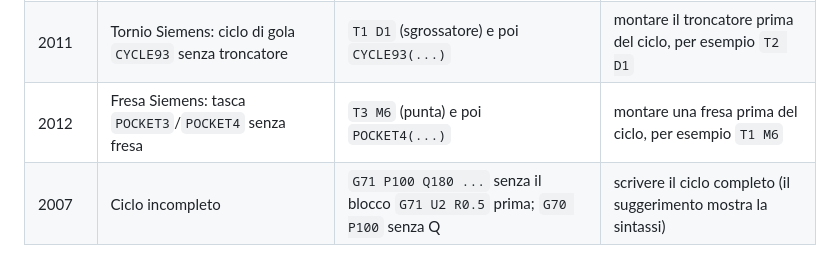
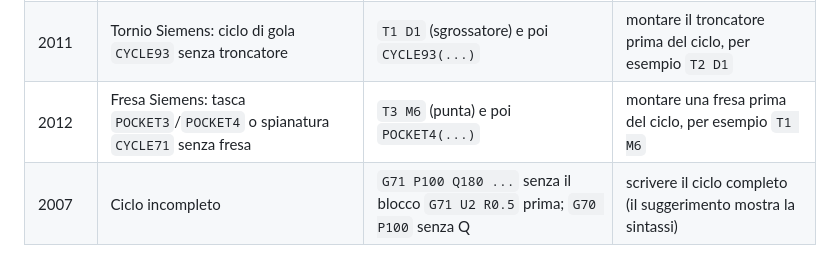
Before and after one commit to daviderobrtoalovisi/toleranza0, a Markdown page: docs/allarmi.md, the part around the change. Drawn GitHub-style.

```diff
--- a/docs/allarmi.md
+++ b/docs/allarmi.md
@@ -51,7 +51,7 @@ Note:
 | 2009 | Fresa: H diverso dall'utensile montato | `T1 M06` e poi `G43 H2` | H uguale al numero dell'utensile |
 | 2010 | Fresa: D diverso dall'utensile montato, o mancante | `T1 M06` e poi `G41 D2` | D uguale al numero dell'utensile |
 | 2011 | Tornio Siemens: ciclo di gola `CYCLE93` senza troncatore | `T1 D1` (sgrossatore) e poi `CYCLE93(...)` | montare il troncatore prima del ciclo, per esempio `T2 D1` |
-| 2012 | Fresa Siemens: tasca `POCKET3`/`POCKET4` senza fresa | `T3 M6` (punta) e poi `POCKET4(...)` | montare una fresa prima del ciclo, per esempio `T1 M6` |
+| 2012 | Fresa Siemens: tasca `POCKET3`/`POCKET4` o spianatura `CYCLE71` senza fresa | `T3 M6` (punta) e poi `POCKET4(...)` | montare una fresa prima del ciclo, per esempio `T1 M6` |
 | 2007 | Ciclo incompleto | `G71 P100 Q180 ...` senza il blocco `G71 U2 R0.5` prima; `G70 P100` senza Q | scrivere il ciclo completo (il suggerimento mostra la sintassi) |
 
 Un programma senza M30 non dà allarme: alla fine compare il messaggio «Programma terminato senza M30».
```
Also changed, not shown: docs/siemens.md (+18 -2 lines).
